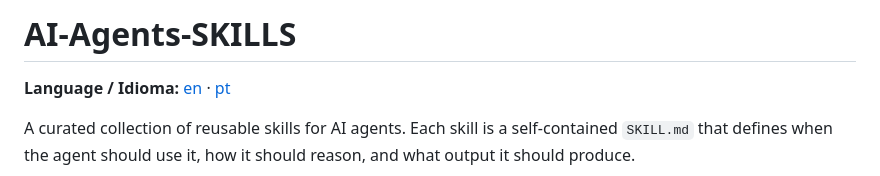
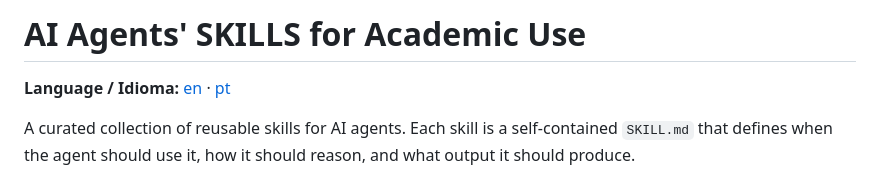
Before and after one commit to fmbento/AI-Agents-SKILLS-for-Academic-Use, a Markdown page: README.md, the part around the change. Drawn GitHub-style.

Commit message:
Update project title in README.md

```diff
--- a/README.md
+++ b/README.md
@@ -1,4 +1,4 @@
-# AI-Agents-SKILLS
+# AI Agents' SKILLS for Academic Use
 
 **Language / Idioma:** [en](README.md) · [pt](README_PT.md)
 
```
